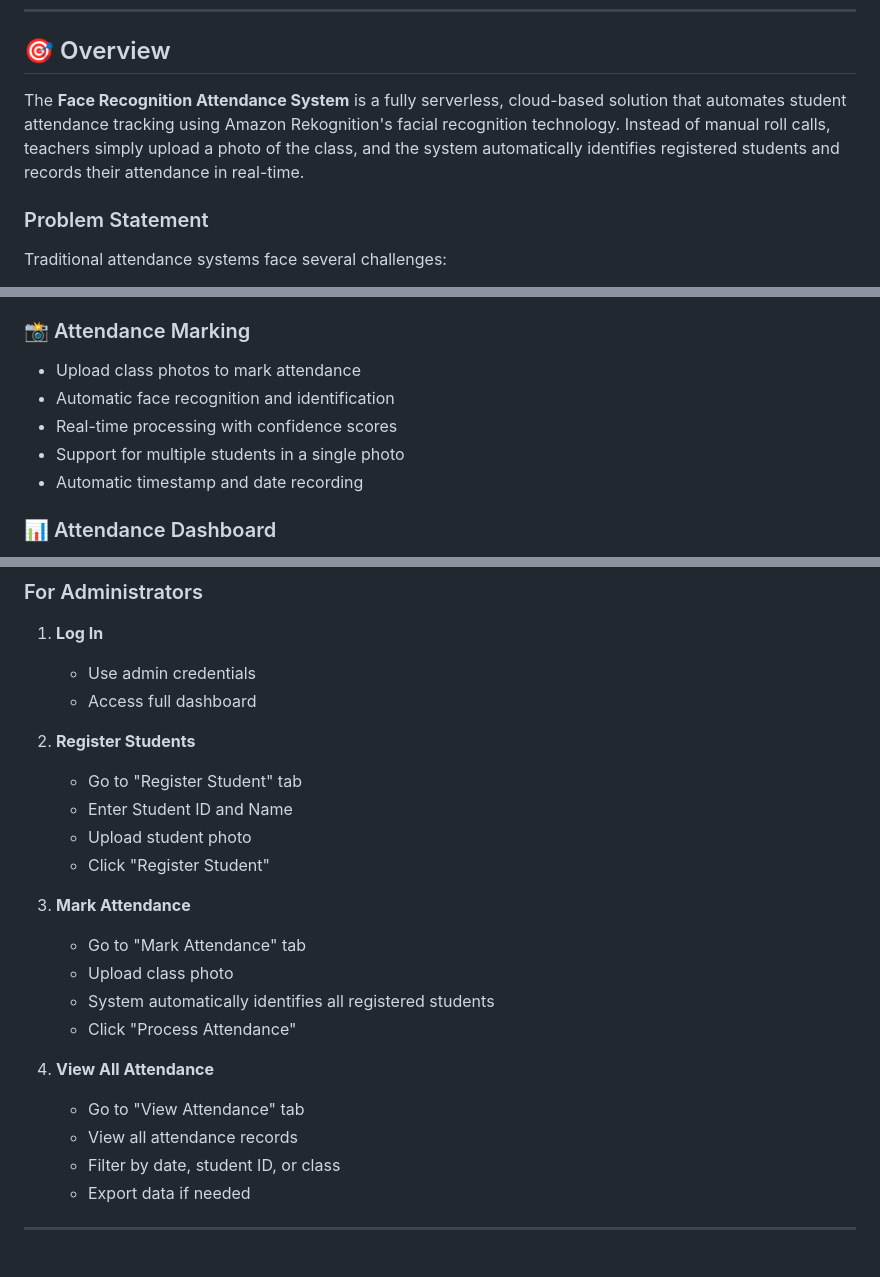
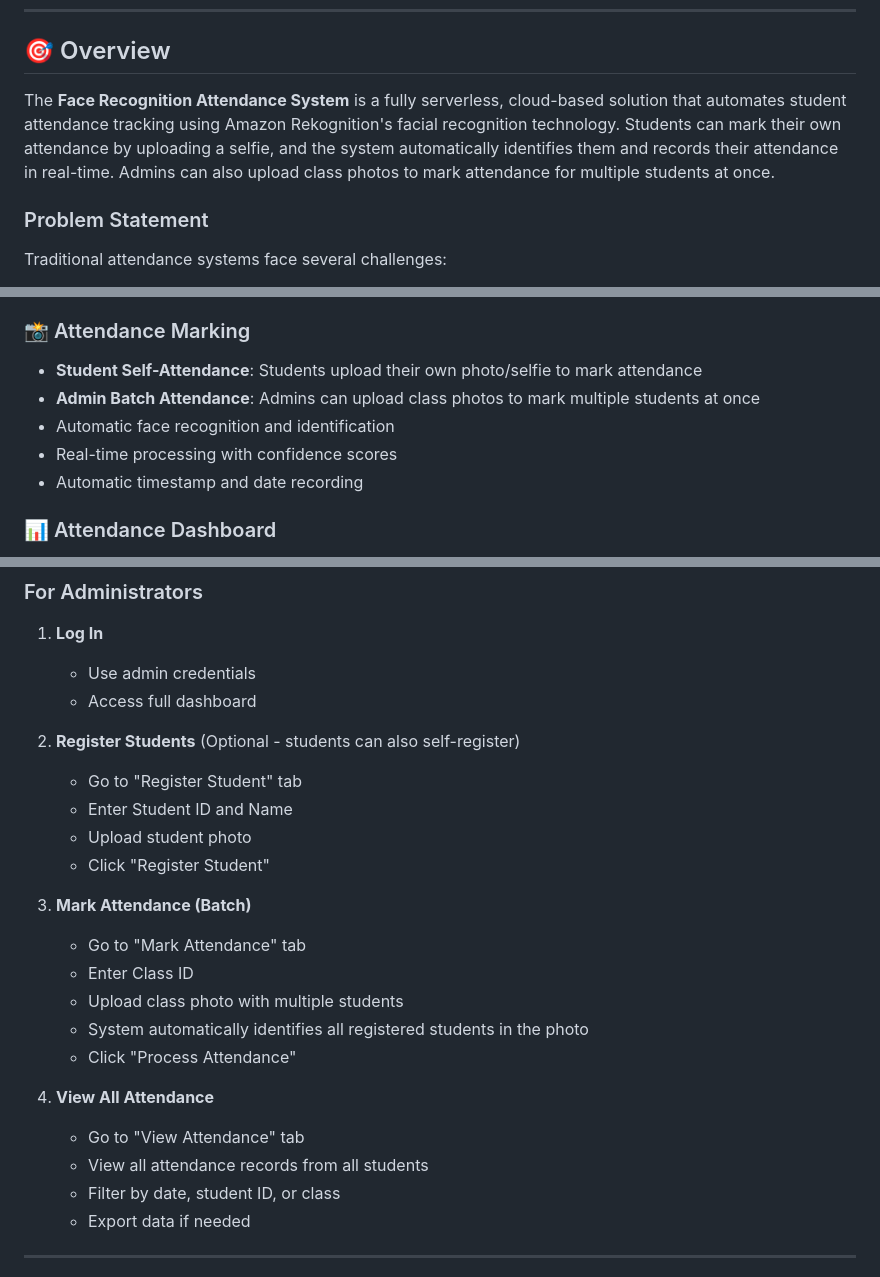
Before and after one commit to masheia/Aws-project-2, a Markdown page: README.md, 3 parts joined by grey strips. Rendered like a GitHub page.

Commit message:
docs: Update overview to reflect student self-attendance workflow

```diff
--- a/README.md
+++ b/README.md
@@ -37,7 +37,7 @@
 
 ## 🎯 Overview
 
-The **Face Recognition Attendance System** is a fully serverless, cloud-based solution that automates student attendance tracking using Amazon Rekognition's facial recognition technology. Instead of manual roll calls, teachers simply upload a photo of the class, and the system automatically identifies registered students and records their attendance in real-time.
+The **Face Recognition Attendance System** is a fully serverless, cloud-based solution that automates student attendance tracking using Amazon Rekognition's facial recognition technology. Students can mark their own attendance by uploading a selfie, and the system automatically identifies them and records their attendance in real-time. Admins can also upload class photos to mark attendance for multiple students at once.
 
 ### Problem Statement
 
@@ -71,10 +71,10 @@ Traditional attendance systems face several challenges:
 - Support for multiple faces per student (optional)
 
 ### 📸 Attendance Marking
-- Upload class photos to mark attendance
+- **Student Self-Attendance**: Students upload their own photo/selfie to mark attendance
+- **Admin Batch Attendance**: Admins can upload class photos to mark multiple students at once
 - Automatic face recognition and identification
 - Real-time processing with confidence scores
-- Support for multiple students in a single photo
 - Automatic timestamp and date recording
 
 ### 📊 Attendance Dashboard
@@ -389,21 +389,22 @@ For detailed step-by-step instructions, see:
    - Use admin credentials
    - Access full dashboard
 
-2. **Register Students**
+2. **Register Students** (Optional - students can also self-register)
    - Go to "Register Student" tab
    - Enter Student ID and Name
    - Upload student photo
    - Click "Register Student"
 
-3. **Mark Attendance**
+3. **Mark Attendance (Batch)**
    - Go to "Mark Attendance" tab
-   - Upload class photo
-   - System automatically identifies all registered students
+   - Enter Class ID
+   - Upload class photo with multiple students
+   - System automatically identifies all registered students in the photo
    - Click "Process Attendance"
 
 4. **View All Attendance**
    - Go to "View Attendance" tab
-   - View all attendance records
+   - View all attendance records from all students
    - Filter by date, student ID, or class
    - Export data if needed
 
```
